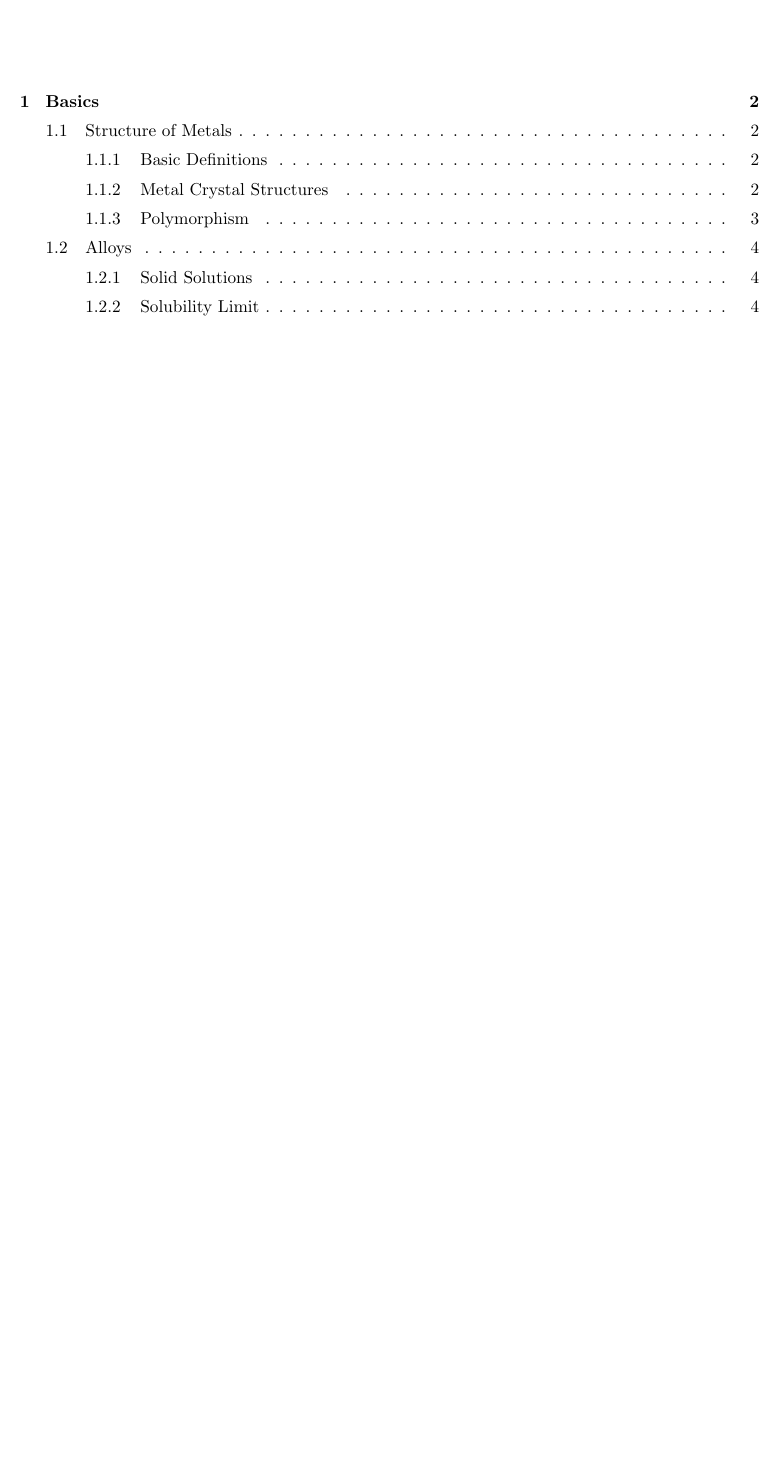
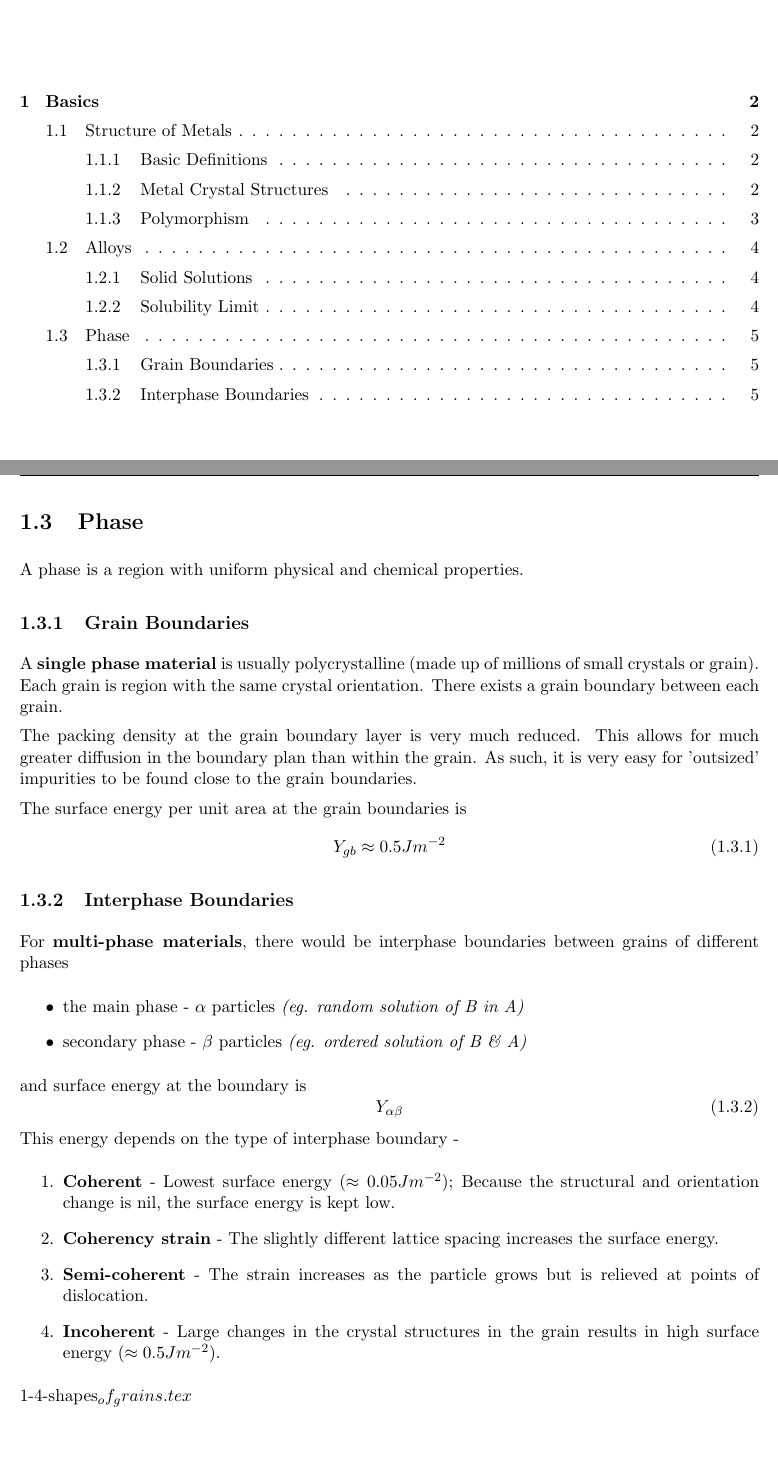
Before and after one commit to 0xifis/AE2-208-Materials, a LaTeX document (main.tex, which reads 1-basics/1-3-phase.tex, 1-basics/1-4-shapes_of_grains.tex): part of page 2 of 5 before the commit and two parts of pages 2 and 6 of 6 after it, the two joined at a grey line, cut so that both start at the same text, the shorter picture padded with empty space. Compiled offline with pdfLaTeX.

Commit message:
Add phase section

```diff
--- /dev/null
+++ b/1-basics/1-3-phase.tex
@@ -0,0 +1,38 @@
+\section{Phase} % (fold)
+\label{sec:phase}
+A phase is a region with uniform physical and chemical properties.
+
+\subsection{Grain Boundaries} % (fold)
+\label{sub:grain_boundaries}
+
+A \textbf{single phase material} is usually polycrystalline (made up of millions of small crystals or grain). Each grain is region with the same crystal orientation. There exists a grain boundary between each grain.
+
+The packing density at the grain boundary layer is very much reduced. This allows for much greater diffusion in the boundary plan than within the grain. As such, it is very easy for 'outsized' impurities to be found close to the grain boundaries.
+
+The surface energy per unit area at the grain boundaries is
+\begin{equation}
+  Y_{gb} \approx 0.5 Jm^{-2}
+\end{equation}
+% subsection grain_boundaries (end)
+
+\subsection{Interphase Boundaries} % (fold)
+\label{sub:interphase_boundaries}
+For \textbf{multi-phase materials}, there would be interphase boundaries between grains of different phases
+\begin{itemize}
+  \item the main phase - $\alpha$ particles \emph{(eg. random solution of B in A)}
+  \item secondary phase - $\beta$ particles \emph{(eg. ordered solution of B \& A)}
+\end{itemize}
+and surface energy at the boundary is
+\begin{equation}
+  Y_{\alpha\beta}
+\end{equation}
+This energy depends on the type of interphase boundary -
+\begin{enumerate}
+  \item \textbf{Coherent} - Lowest surface energy ($\approx0.05Jm^{-2}$); Because the structural and orientation change is nil, the surface energy is kept low.
+  \item \textbf{Coherency strain} - The slightly different lattice spacing increases the surface energy.
+  \item \textbf{Semi-coherent} - The strain increases as the particle grows but is relieved at points of dislocation.
+  \item \textbf{Incoherent} - Large changes in the crystal structures in the grain results in high surface energy ($\approx0.5Jm^{-2}$).
+\end{enumerate}
+
+% subsection interphase_boundaries (end)
+% section phase (end)
--- /dev/null
+++ b/1-basics/1-4-shapes_of_grains.tex
@@ -0,0 +1 @@
+1-4-shapes_of_grains.tex
--- a/main.tex
+++ b/main.tex
@@ -17,5 +17,6 @@
 
 \include*{1-basics/1-1-structure_of_metals}
 \include*{1-basics/1-2-alloys}
-\newpage
+\include*{1-basics/1-3-phase}
+\include*{1-basics/1-4-shapes_of_grains}
 \end{document}
```
